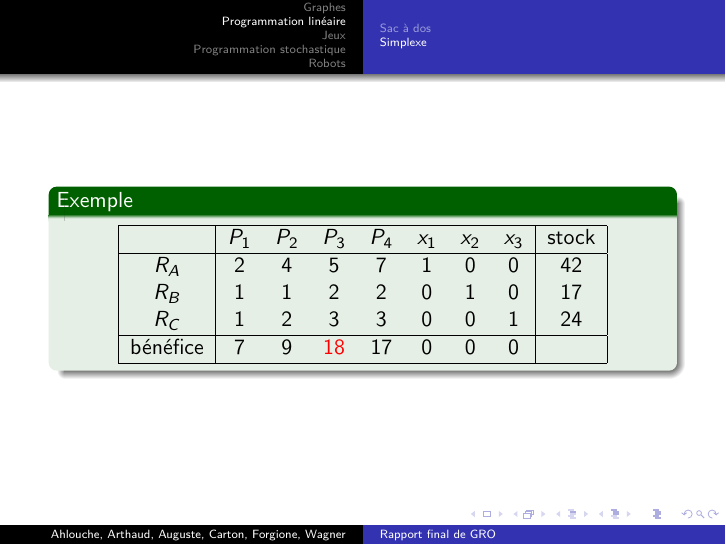
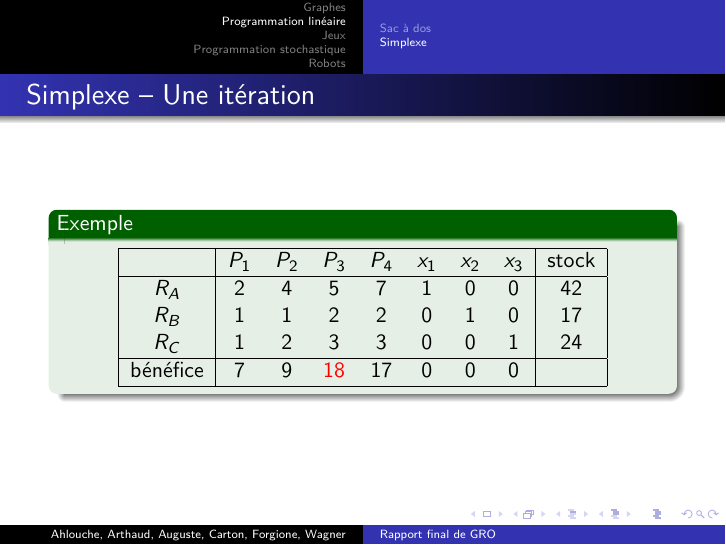
Before and after one commit to arthaud/GRO, LaTeX slides (final/slides/slides.tex): page 15 of 25. Compiled offline with pdfLaTeX.

Commit message:
Ajout d'un titre a un slide

```diff
--- a/final/slides/slides.tex
+++ b/final/slides/slides.tex
@@ -235,7 +235,7 @@
     \end{block}
   \end{frame}
 
-  \begin{frame}
+  \begin{frame}{Simplexe -- Une itération}
     \begin{exampleblock}{Exemple}
       \begin{center}
         \begin{tabular}{|c|ccccccc|c|}\hline
```
Also changed, not shown: final/slides/slides.pdf.
